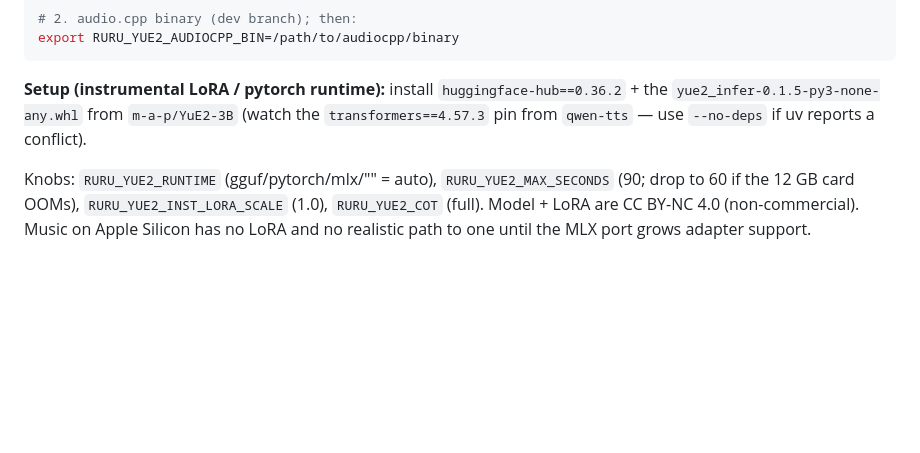
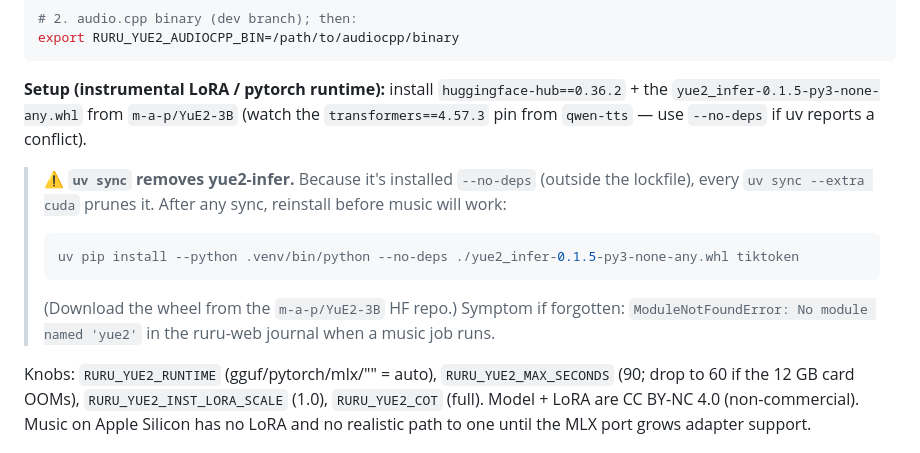
Before and after one commit to BitsofJeremy/ruru, a Markdown page: README.md, the part around the change. Drawn GitHub-style; blank space fills up the shorter version.

Commit message:
docs: warn that uv sync prunes yue2-infer (bit us in prod 2026-09-16)

````diff
--- a/README.md
+++ b/README.md
@@ -322,6 +322,16 @@ export RURU_YUE2_AUDIOCPP_BIN=/path/to/audiocpp/binary
 `m-a-p/YuE2-3B` (watch the `transformers==4.57.3` pin from `qwen-tts` — use
 `--no-deps` if uv reports a conflict).
 
+> **⚠️ `uv sync` removes yue2-infer.** Because it's installed `--no-deps`
+> (outside the lockfile), every `uv sync --extra cuda` prunes it. After any
+> sync, reinstall before music will work:
+> ```bash
+> uv pip install --python .venv/bin/python --no-deps ./yue2_infer-0.1.5-py3-none-any.whl tiktoken
+> ```
+> (Download the wheel from the `m-a-p/YuE2-3B` HF repo.) Symptom if forgotten:
+> `ModuleNotFoundError: No module named 'yue2'` in the ruru-web journal when a
+> music job runs.
+
 Knobs: `RURU_YUE2_RUNTIME` (gguf/pytorch/mlx/"" = auto),
 `RURU_YUE2_MAX_SECONDS` (90; drop to 60 if the 12 GB card OOMs),
 `RURU_YUE2_INST_LORA_SCALE` (1.0), `RURU_YUE2_COT` (full).
````
